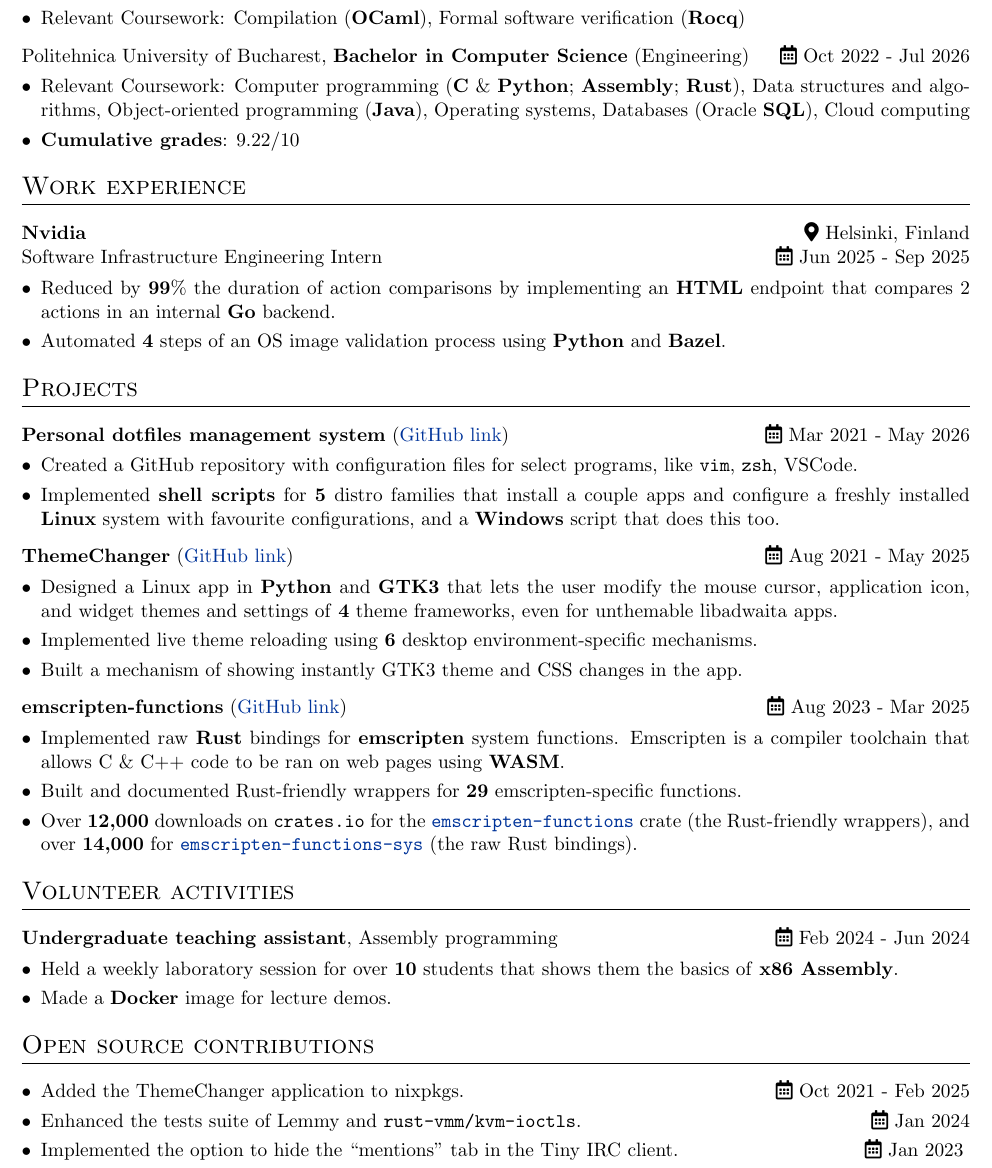
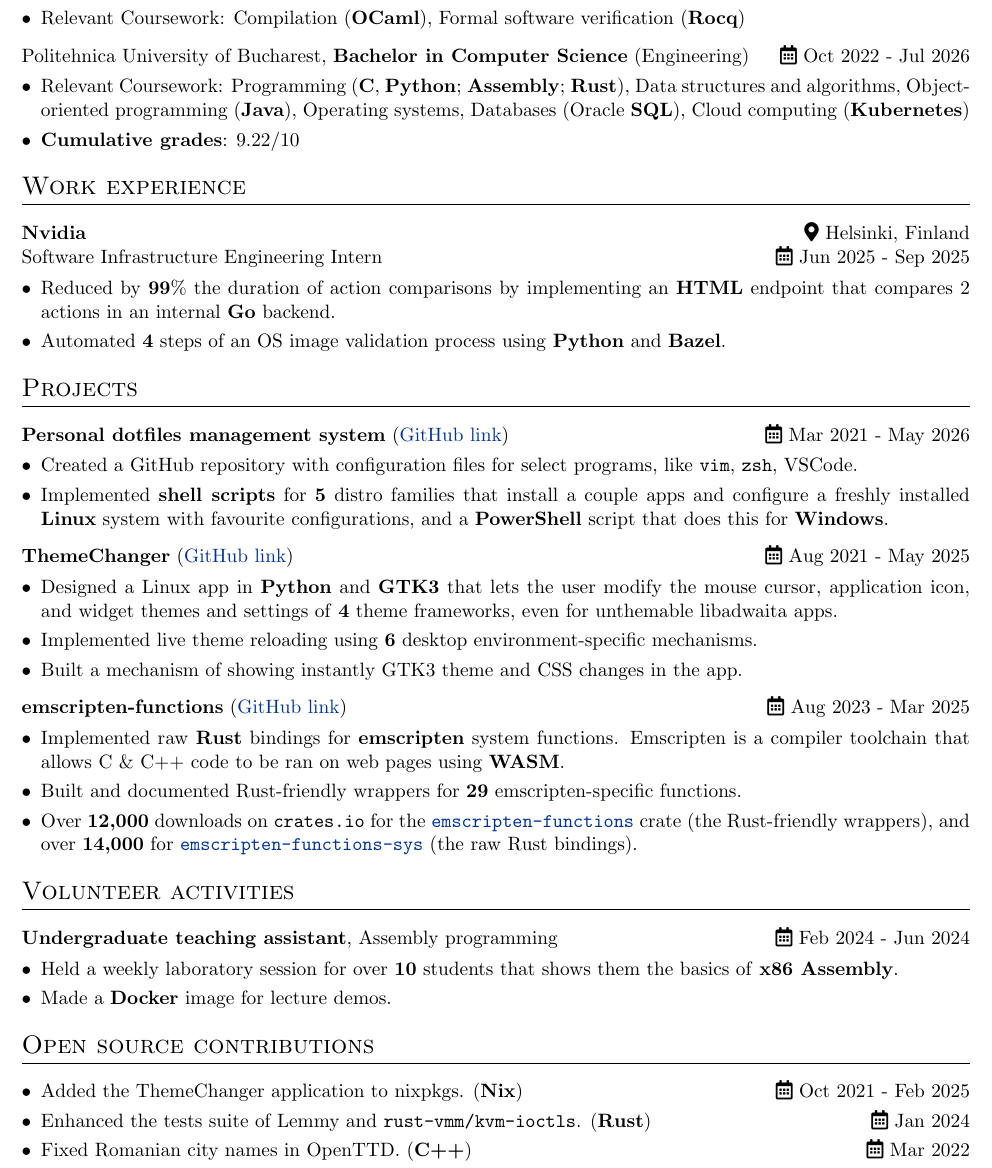
Before and after one commit to ALEX11BR/alex11br.github.io, a LaTeX CV (resume/resume.tex): part of the page, cut so that both start at the same text. Compiled offline with pdfLaTeX.

Commit message:
deploy: 83ac974996db79de1e653ec7ca21eef1b937253f

```diff
--- a/resume/resume.tex
+++ b/resume/resume.tex
@@ -153,7 +153,7 @@ Politehnica University of Bucharest, \textbf{Bachelor in Computer Science} (Engi
     \begin{minipage}[t]{\linewidth}
         \begin{itemize}[nosep,after=\strut, leftmargin=1em, itemsep=3pt]
             \item Relevant Coursework:
-            Computer programming (\textbf{C} \& \textbf{Python}; \textbf{Assembly}; \textbf{Rust}),
+            Programming (\textbf{C}, \textbf{Python}; \textbf{Assembly}; \textbf{Rust}),
             Data structures and algorithms,
             %Numerical methods (\textbf{Octave}),
             Object-oriented programming (\textbf{Java}),
@@ -163,7 +163,7 @@ Politehnica University of Bucharest, \textbf{Bachelor in Computer Science} (Engi
             %Local computer networks,
             %Introduction in cybersecurity,
             Databases (Oracle \textbf{SQL}),
-            Cloud computing
+            Cloud computing (\textbf{Kubernetes})
             \item \textbf{Cumulative grades}: 9.22/10
         \end{itemize}
     \end{minipage}
@@ -202,7 +202,7 @@ Software Infrastructure Engineering Intern & \hfill \faCalendar*[regular] Jun 20
     \begin{minipage}[t]{\linewidth}
         \begin{itemize}[nosep,after=\strut, leftmargin=1em, itemsep=3pt]
             \item Created a GitHub repository with configuration files for select programs, like \texttt{vim}, \texttt{zsh}, VSCode.
-            \item Implemented \textbf{shell scripts} for \textbf{5} distro families that install a couple apps and configure a freshly installed \textbf{Linux} system with favourite configurations, and a \textbf{Windows} script that does this too.
+            \item Implemented \textbf{shell scripts} for \textbf{5} distro families that install a couple apps and configure a freshly installed \textbf{Linux} system with favourite configurations, and a \textbf{PowerShell} script that does this for \textbf{Windows}.
         \end{itemize}
     \end{minipage}
 }
@@ -378,10 +378,12 @@ Software Infrastructure Engineering Intern & \hfill \faCalendar*[regular] Jun 20
 
 \section{Open source contributions}
 \begin{itemize}[nosep,after=\strut, leftmargin=1em, itemsep=3pt]
-    \item Added the ThemeChanger application to nixpkgs. \hfill \faCalendar*[regular] Oct 2021 - Feb 2025
-    \item Enhanced the tests suite of Lemmy and \verb|rust-vmm/kvm-ioctls|. \hfill \faCalendar*[regular] Jan 2024
-    \item Implemented the option to hide the ``mentions'' tab in the Tiny IRC client. \hfill \faCalendar*[regular] Jan 2023
+    \item Added the ThemeChanger application to nixpkgs. (\textbf{Nix}) \hfill \faCalendar*[regular] Oct 2021 - Feb 2025
+    \item Enhanced the tests suite of Lemmy and \verb|rust-vmm/kvm-ioctls|. (\textbf{Rust}) \hfill \faCalendar*[regular] Jan 2024
+    %\item Implemented the option to hide the ``mentions'' tab in the Tiny IRC client. (\textbf{Rust}) \hfill \faCalendar*[regular] Jan 2023
     %\item Fixed typos in OpenTTD and Unikraft. \hfill \faCalendar*[regular] Mar 2022 - Oct 2023
+    \item Fixed Romanian city names in OpenTTD. (\textbf{C++}) \hfill \faCalendar*[regular] Mar 2022
+    \\[-10pt]
 \end{itemize}
 
 %----------------------------------------------------------------------------------------
```
Also changed, not shown: resume/resume.pdf.
